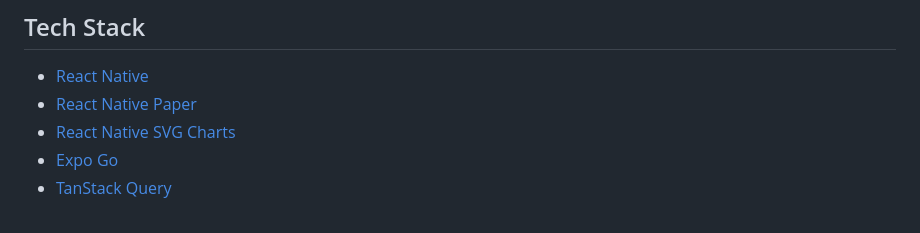
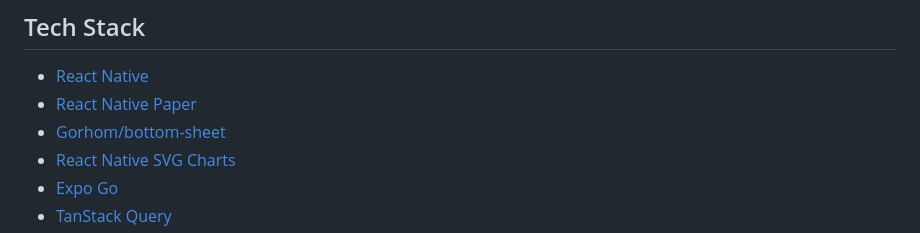
Before and after one commit to Golf-Drill-Challenge-App/Golf-App, a Markdown page: README.md, the part around the change. GitHub-like rendering.

Commit message:
add bottom sheet

```diff
--- a/README.md
+++ b/README.md
@@ -11,6 +11,7 @@ Cross Platform Mobile app for the OSU Men's Golf Team.
 
 - [React Native](https://reactnative.dev/)
 - [React Native Paper](https://reactnativepaper.com/)
+- [Gorhom/bottom-sheet](https://ui.gorhom.dev/components/bottom-sheet/)
 - [React Native SVG Charts](https://www.npmjs.com/package/react-native-svg-charts)
 - [Expo Go](https://expo.dev/)
 - [TanStack Query](https://tanstack.com/query/latest/docs/framework/react/overview)
```
